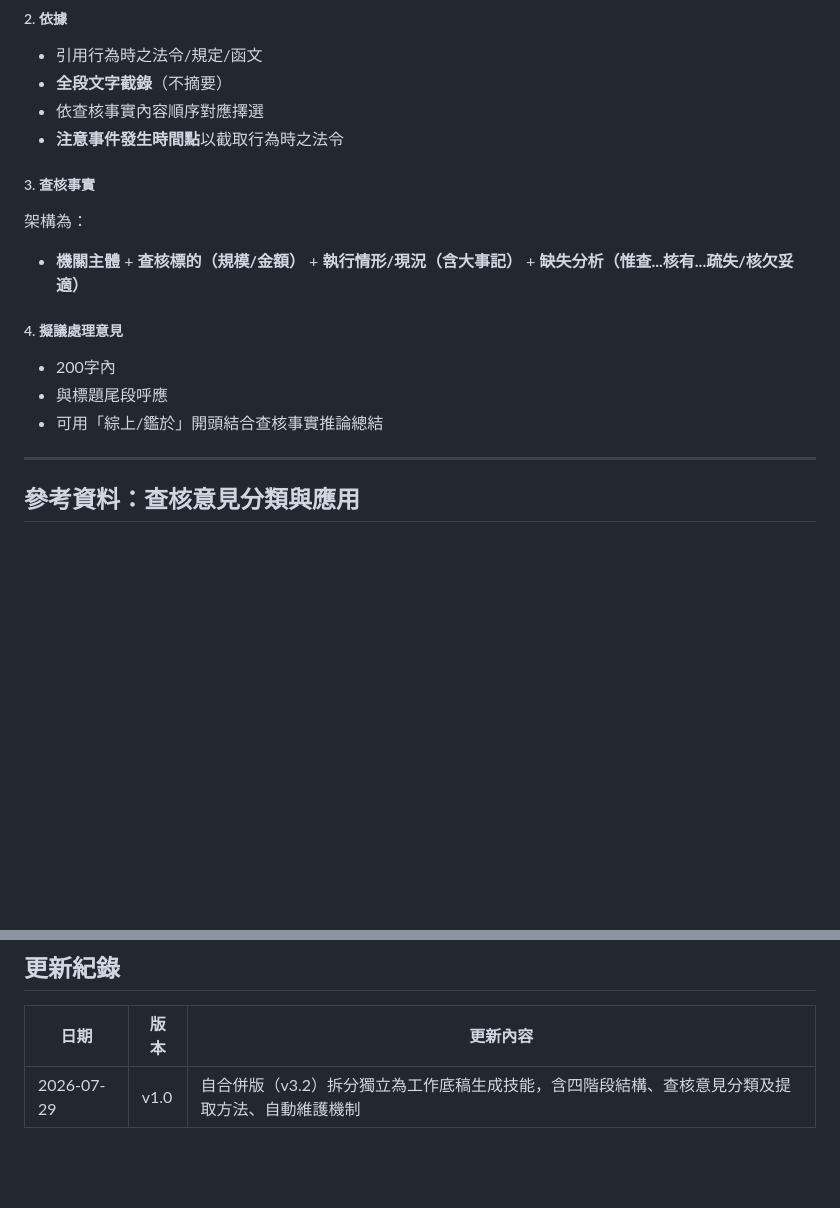
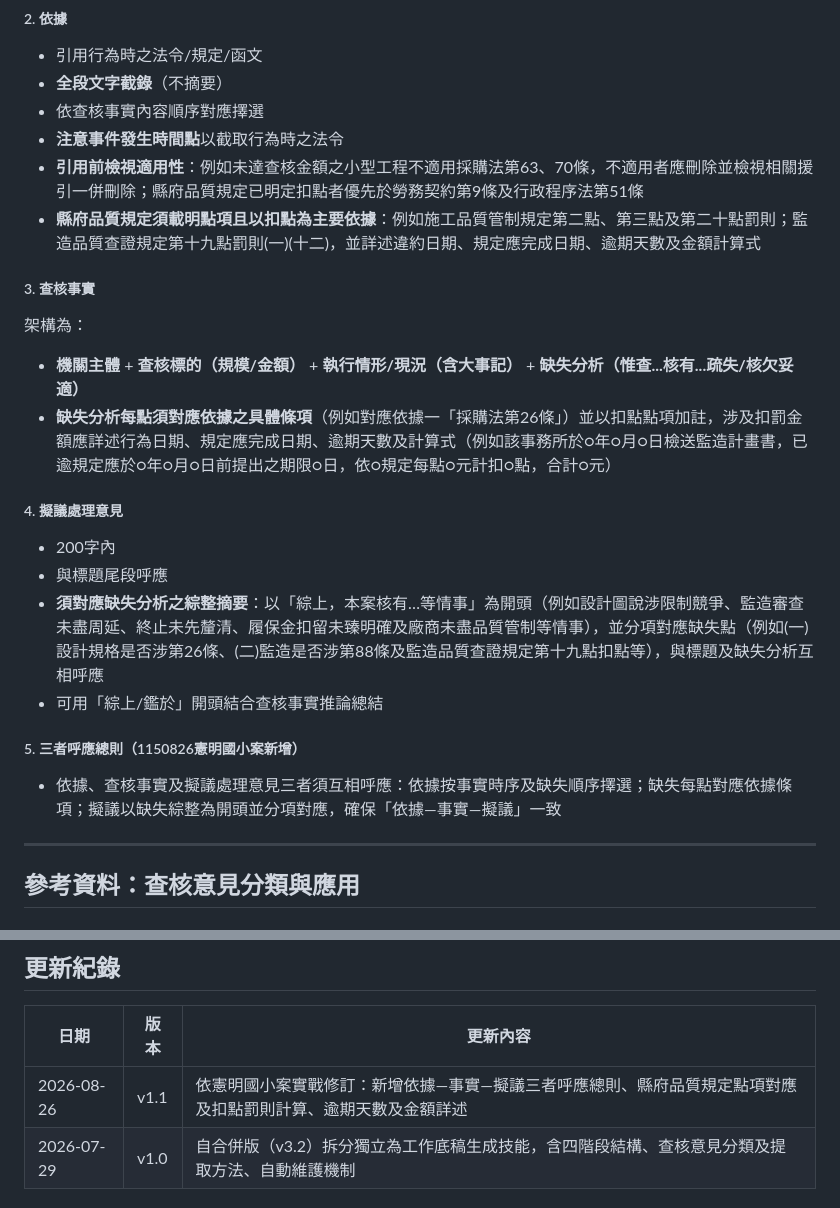
Before and after one commit to ymguan3-boop/audit-codex-skills, a Markdown page: skills/audit-working-paper/SKILL.md, 2 parts joined by grey strips. Rendered like a GitHub page; blank space fills up the shorter version.

Commit message:
feat(audit-working-paper): 更新工作底稿生成規則（1150826憲明國小案）
- 新增依據—事實—擬議三者呼應總則
- 依據須檢視適用性（63/70不適用）、縣府品質規定須載明點項且以扣點為主
- 缺失分析每點對應依據條項並詳述逾期天數及金額計算
- 擬議以「綜上，本案核有…等情事」綜整並分項對應缺失點
- 更新紀錄 v1.1

```diff
--- a/skills/audit-working-paper/SKILL.md
+++ b/skills/audit-working-paper/SKILL.md
@@ -48,15 +48,22 @@ description: 生成工作底稿技能 — 根據查核事實資料，依審計
 - **全段文字截錄**（不摘要）
 - 依查核事實內容順序對應擇選
 - **注意事件發生時間點**以截取行為時之法令
+- **引用前檢視適用性**：例如未達查核金額之小型工程不適用採購法第63、70條，不適用者應刪除並檢視相關援引一併刪除；縣府品質規定已明定扣點者優先於勞務契約第9條及行政程序法第51條
+- **縣府品質規定須載明點項且以扣點為主要依據**：例如施工品質管制規定第二點、第三點及第二十點罰則；監造品質查證規定第十九點罰則(一)(十二)，並詳述違約日期、規定應完成日期、逾期天數及金額計算式
 
 ##### 3. 查核事實
 架構為：
 - **機關主體** + **查核標的（規模/金額）** + **執行情形/現況（含大事記）** + **缺失分析（惟查...核有...疏失/核欠妥適）**
+- **缺失分析每點須對應依據之具體條項**（例如對應依據一「採購法第26條」）並以扣點點項加註，涉及扣罰金額應詳述行為日期、規定應完成日期、逾期天數及計算式（例如該事務所於○年○月○日檢送監造計畫書，已逾規定應於○年○月○日前提出之期限○日，依○規定每點○元計扣○點，合計○元）
 
 ##### 4. 擬議處理意見
 - 200字內
 - 與標題尾段呼應
+- **須對應缺失分析之綜整摘要**：以「綜上，本案核有…等情事」為開頭（例如設計圖說涉限制競爭、監造審查未盡周延、終止未先釐清、履保金扣留未臻明確及廠商未盡品質管制等情事），並分項對應缺失點（例如(一)設計規格是否涉第26條、(二)監造是否涉第88條及監造品質查證規定第十九點扣點等），與標題及缺失分析互相呼應
 - 可用「綜上/鑑於」開頭結合查核事實推論總結
+
+##### 5. 三者呼應總則（1150826憲明國小案新增）
+- 依據、查核事實及擬議處理意見三者須互相呼應：依據按事實時序及缺失順序擇選；缺失每點對應依據條項；擬議以缺失綜整為開頭並分項對應，確保「依據—事實—擬議」一致
 
 ---
 
@@ -130,6 +137,7 @@ description: 生成工作底稿技能 — 根據查核事實資料，依審計
 
 | 日期 | 版本 | 更新內容 |
 |------|------|---------|
+| 2026-08-26 | v1.1 | 依憲明國小案實戰修訂：新增依據—事實—擬議三者呼應總則、縣府品質規定點項對應及扣點罰則計算、逾期天數及金額詳述 |
 | 2026-07-29 | v1.0 | 自合併版（v3.2）拆分獨立為工作底稿生成技能，含四階段結構、查核意見分類及提取方法、自動維護機制 |
 
 ## 產出格式要求
```
